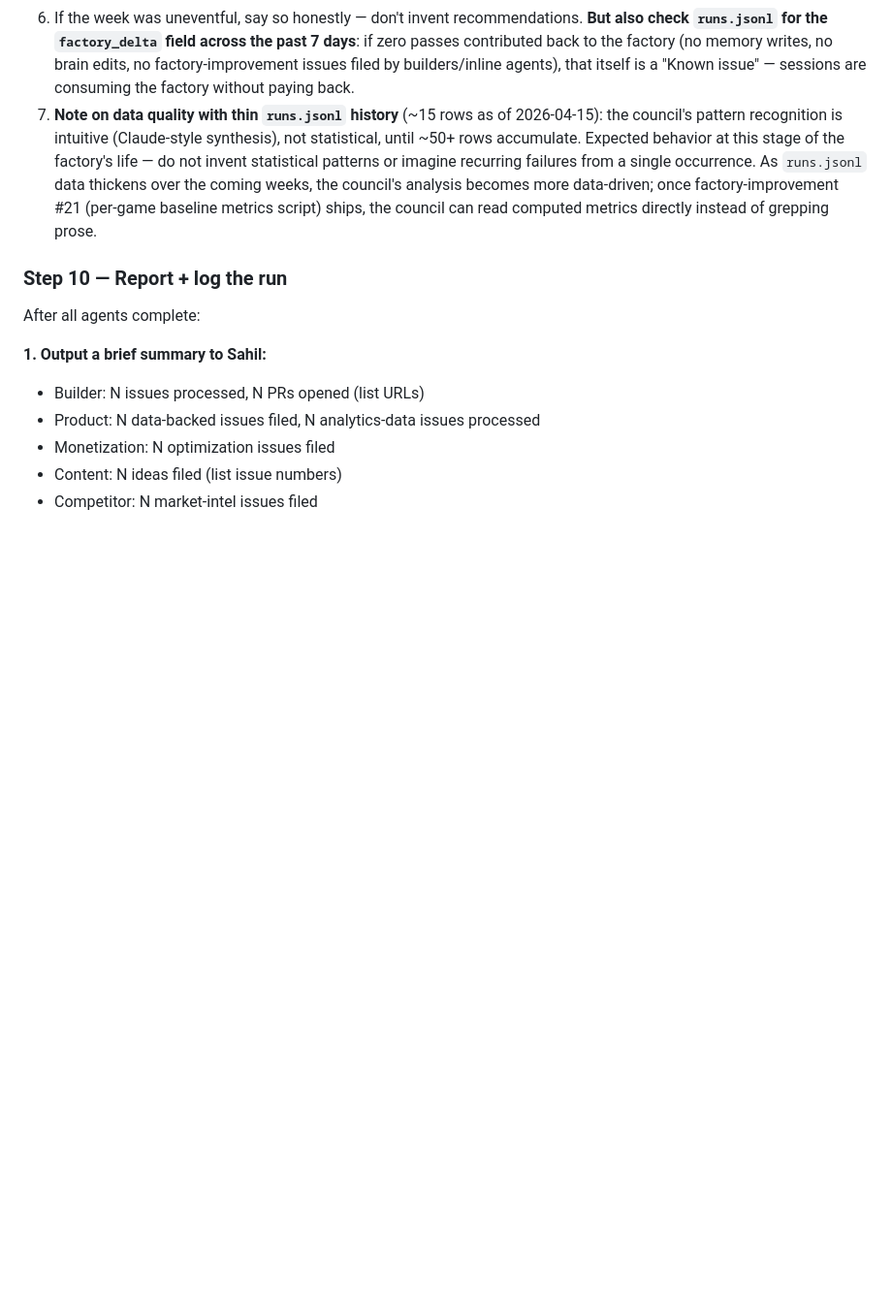
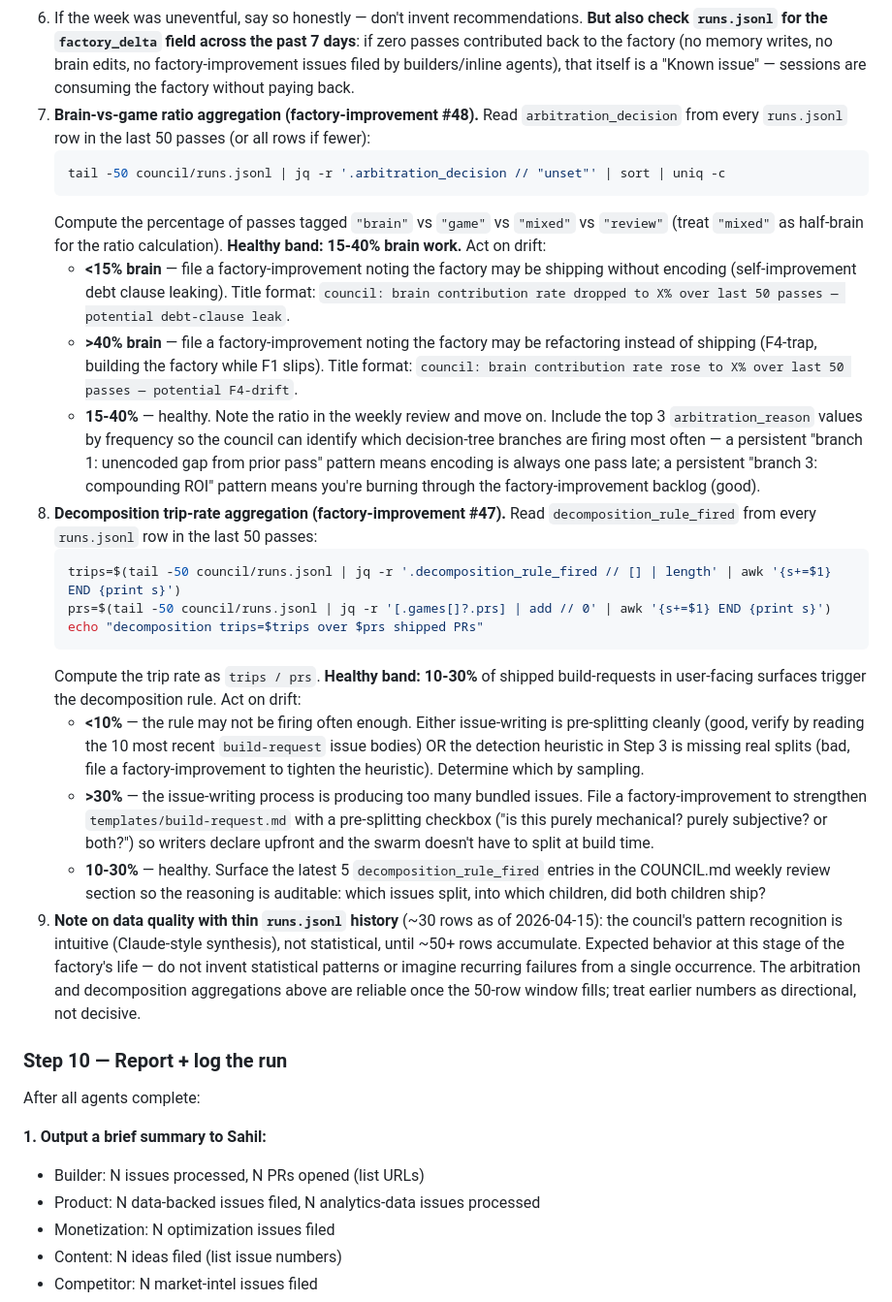
Before and after one commit to sahilmodi1965/stratos-games-factory, a Markdown page: CLAUDE.md, the part around the change. Shown at 97% size. Drawn GitHub-style; blank space fills up the shorter version.

Commit message:
factory: Step 9 council aggregates decomposition trip rate + brain:game ratio #47
Step 9 council weekly review now has two new mandatory aggregations:

1. Brain-vs-game ratio aggregation (from #48): tail 50 runs.jsonl
   rows, compute percentage of passes tagged brain/game/mixed/review
   (mixed counts as half-brain). Healthy band 15-40% brain. Out-of-band
   triggers a factory-improvement filing noting either self-improvement
   debt-clause leak (<15%) or F4-drift refactoring-not-shipping (>40%).

2. Decomposition trip-rate aggregation (this issue #47): compute
   trips / shipped-PRs over the same window. Healthy band 10-30%.
   <10% means either pre-splitting is good OR detection heuristic
   is missing splits (must sample to determine); >30% means issue
   writing is bundling too aggressively and build-request template
   needs strengthening.

Both aggregations are runnable bash one-liners the council executes
without needing a subagent. Out-of-band conditions file tracked
artifacts automatically so drift becomes a work item, not a note.

Closes #47.

Co-Authored-By: Claude Opus 4.6 (1M context) <noreply@anthropic.com>

````diff
--- a/CLAUDE.md
+++ b/CLAUDE.md
@@ -521,7 +521,26 @@ Run inline (no subagent). Review the factory's own performance.
    - **"Architecture decision"** → COUNCIL.md entry only. These are audit-trail decisions, not actionable work.
 5. Commit and push COUNCIL.md changes **and the new tracked artifacts** in the same commit (or note them clearly if they live in different repos).
 6. If the week was uneventful, say so honestly — don't invent recommendations. **But also check `runs.jsonl` for the `factory_delta` field across the past 7 days**: if zero passes contributed back to the factory (no memory writes, no brain edits, no factory-improvement issues filed by builders/inline agents), that itself is a "Known issue" — sessions are consuming the factory without paying back.
-7. **Note on data quality with thin `runs.jsonl` history** (~15 rows as of 2026-04-15): the council's pattern recognition is intuitive (Claude-style synthesis), not statistical, until ~50+ rows accumulate. Expected behavior at this stage of the factory's life — do not invent statistical patterns or imagine recurring failures from a single occurrence. As `runs.jsonl` data thickens over the coming weeks, the council's analysis becomes more data-driven; once factory-improvement #21 (per-game baseline metrics script) ships, the council can read computed metrics directly instead of grepping prose.
+7. **Brain-vs-game ratio aggregation (factory-improvement #48).** Read `arbitration_decision` from every `runs.jsonl` row in the last 50 passes (or all rows if fewer):
+   ```bash
+   tail -50 council/runs.jsonl | jq -r '.arbitration_decision // "unset"' | sort | uniq -c
+   ```
+   Compute the percentage of passes tagged `"brain"` vs `"game"` vs `"mixed"` vs `"review"` (treat `"mixed"` as half-brain for the ratio calculation). **Healthy band: 15-40% brain work.** Act on drift:
+   - **<15% brain** — file a factory-improvement noting the factory may be shipping without encoding (self-improvement debt clause leaking). Title format: `council: brain contribution rate dropped to X% over last 50 passes — potential debt-clause leak`.
+   - **>40% brain** — file a factory-improvement noting the factory may be refactoring instead of shipping (F4-trap, building the factory while F1 slips). Title format: `council: brain contribution rate rose to X% over last 50 passes — potential F4-drift`.
+   - **15-40%** — healthy. Note the ratio in the weekly review and move on.
+   Include the top 3 `arbitration_reason` values by frequency so the council can identify which decision-tree branches are firing most often — a persistent "branch 1: unencoded gap from prior pass" pattern means encoding is always one pass late; a persistent "branch 3: compounding ROI" pattern means you're burning through the factory-improvement backlog (good).
+8. **Decomposition trip-rate aggregation (factory-improvement #47).** Read `decomposition_rule_fired` from every `runs.jsonl` row in the last 50 passes:
+   ```bash
+   trips=$(tail -50 council/runs.jsonl | jq -r '.decomposition_rule_fired // [] | length' | awk '{s+=$1} END {print s}')
+   prs=$(tail -50 council/runs.jsonl | jq -r '[.games[]?.prs] | add // 0' | awk '{s+=$1} END {print s}')
+   echo "decomposition trips=$trips over $prs shipped PRs"
+   ```
+   Compute the trip rate as `trips / prs`. **Healthy band: 10-30%** of shipped build-requests in user-facing surfaces trigger the decomposition rule. Act on drift:
+   - **<10%** — the rule may not be firing often enough. Either issue-writing is pre-splitting cleanly (good, verify by reading the 10 most recent `build-request` issue bodies) OR the detection heuristic in Step 3 is missing real splits (bad, file a factory-improvement to tighten the heuristic). Determine which by sampling.
+   - **>30%** — the issue-writing process is producing too many bundled issues. File a factory-improvement to strengthen `templates/build-request.md` with a pre-splitting checkbox ("is this purely mechanical? purely subjective? or both?") so writers declare upfront and the swarm doesn't have to split at build time.
+   - **10-30%** — healthy. Surface the latest 5 `decomposition_rule_fired` entries in the COUNCIL.md weekly review section so the reasoning is auditable: which issues split, into which children, did both children ship?
+9. **Note on data quality with thin `runs.jsonl` history** (~30 rows as of 2026-04-15): the council's pattern recognition is intuitive (Claude-style synthesis), not statistical, until ~50+ rows accumulate. Expected behavior at this stage of the factory's life — do not invent statistical patterns or imagine recurring failures from a single occurrence. The arbitration and decomposition aggregations above are reliable once the 50-row window fills; treat earlier numbers as directional, not decisive.
 
 ### Step 10 — Report + log the run
 
````
